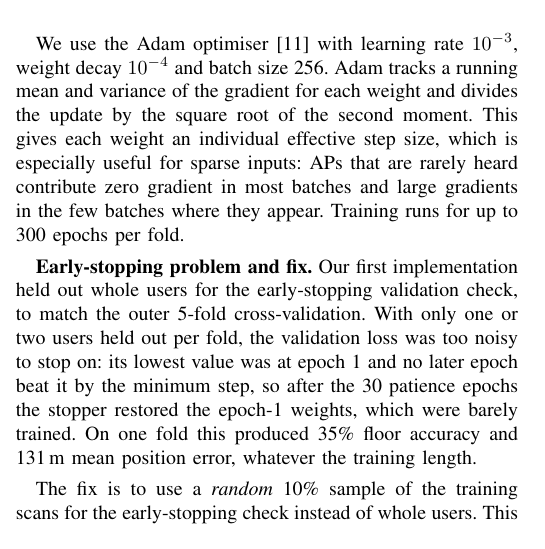
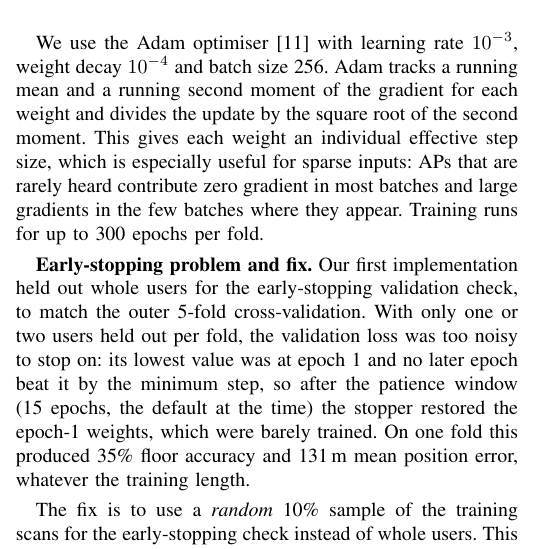
Before and after one commit to rishiraj38/indoor-location-wifi, a LaTeX paper (report/phase2.tex): part of one column of page 3 of 4, cut so that both start at the same text. Compiled offline with pdfLaTeX.

Commit message:
Match the report's early-stopping paragraph to the notes

```diff
--- a/report/phase2.tex
+++ b/report/phase2.tex
@@ -273,7 +273,7 @@ comparison with the final trunk: 13.35\,m at weight 1 against 11.08\,m at weight
 \subsection{Training}
 
 We use the Adam optimiser~\cite{kingma2015adam} with learning rate $10^{-3}$, weight decay
-$10^{-4}$ and batch size 256. Adam tracks a running mean and variance of the gradient for each
+$10^{-4}$ and batch size 256. Adam tracks a running mean and a running second moment of the gradient for each
 weight and divides the update by the square root of the second moment. This gives each weight an
 individual effective step size, which is especially useful for sparse inputs: APs that are rarely
 heard contribute zero gradient in most batches and large gradients in the few batches where they
@@ -282,7 +282,7 @@ appear. Training runs for up to 300 epochs per fold.
 \textbf{Early-stopping problem and fix.} Our first implementation held out whole users for the
 early-stopping validation check, to match the outer 5-fold cross-validation. With only one or two
 users held out per fold, the validation loss was too noisy to stop on: its lowest value was at
-epoch~1 and no later epoch beat it by the minimum step, so after the 30 patience epochs the
+epoch~1 and no later epoch beat it by the minimum step, so after the patience window (15 epochs, the default at the time) the
 stopper restored the epoch-1 weights, which were barely trained. On one fold this produced 35\%
 floor accuracy and 131\,m mean position error, whatever the training length.
 
```
